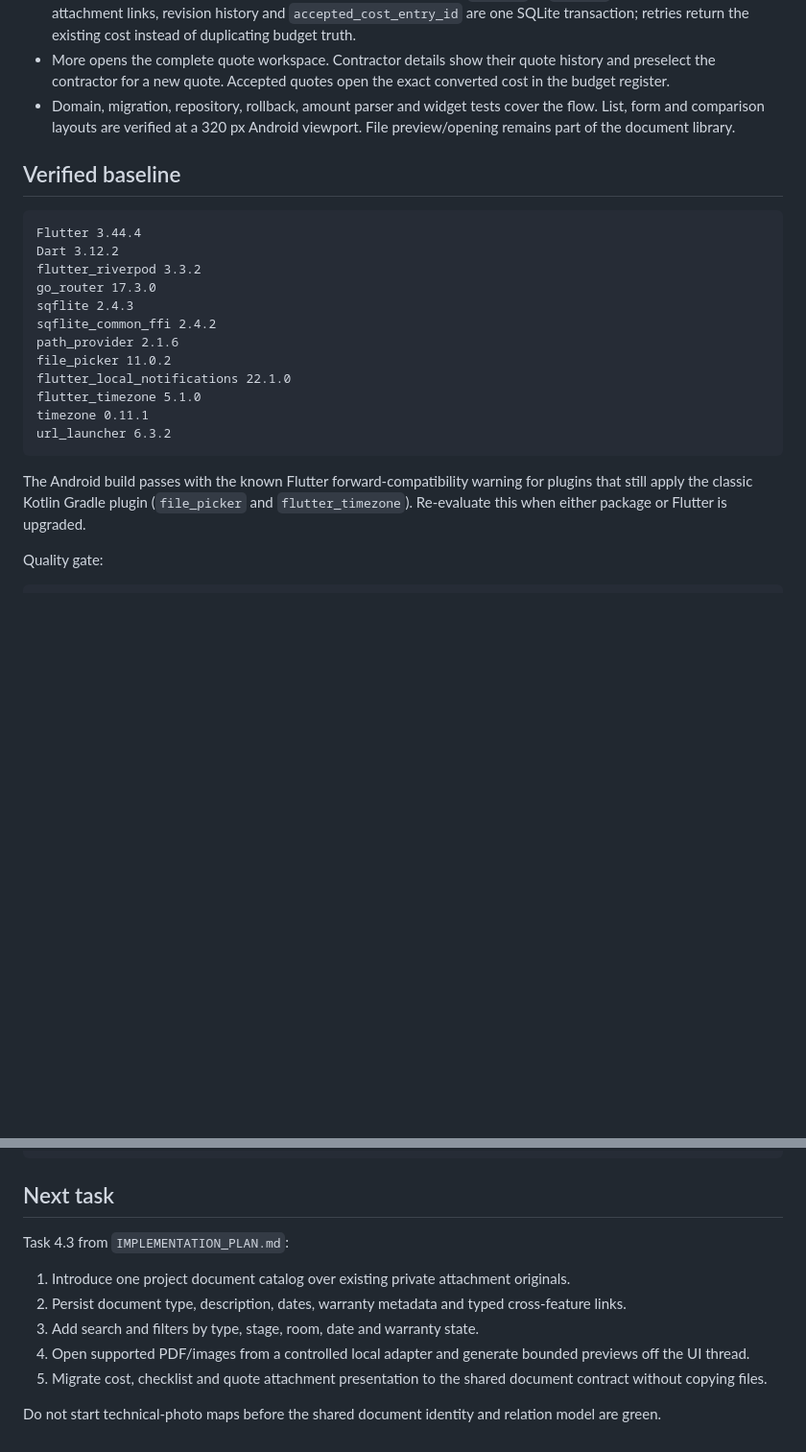
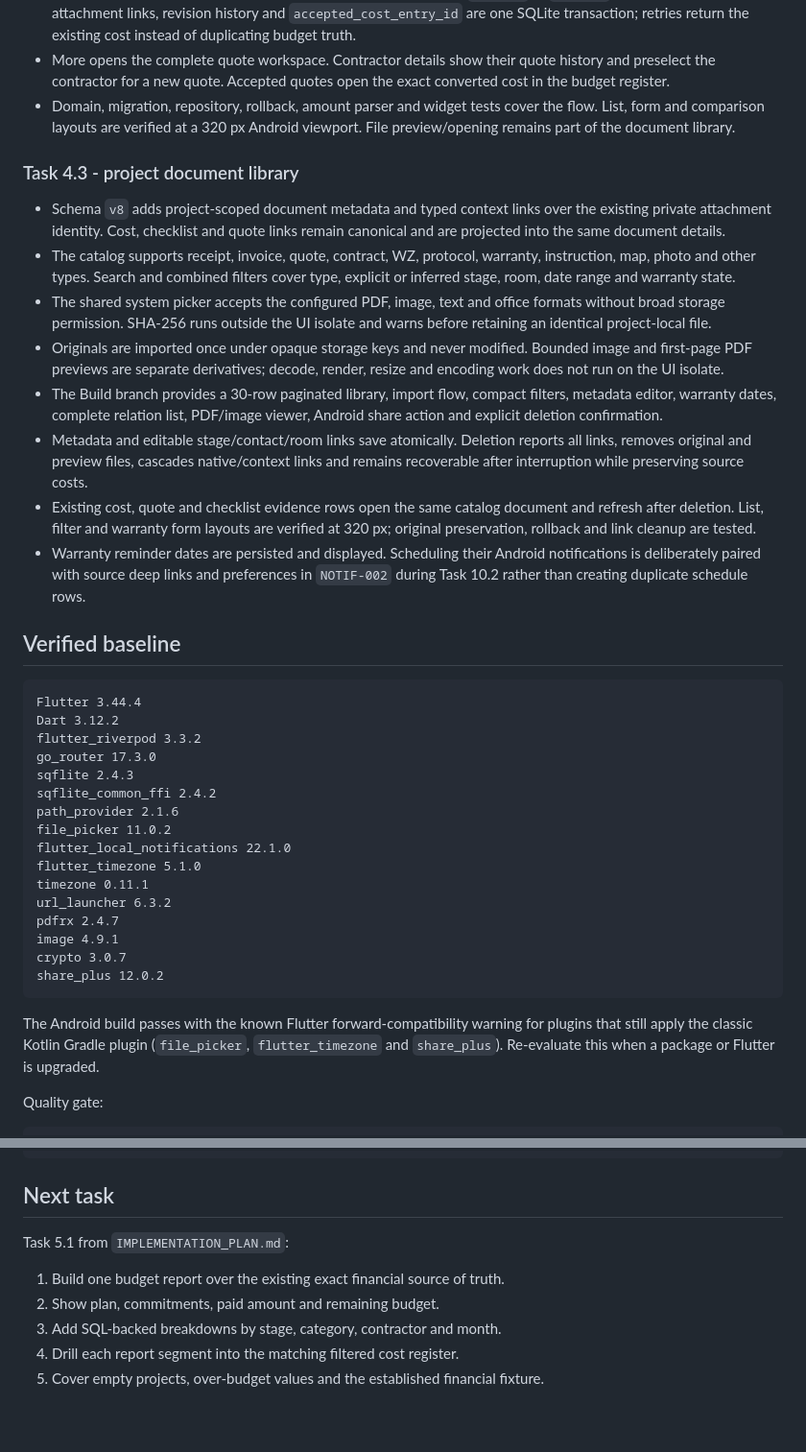
Before and after one commit to przemyslawsobczyk123-lgtm/budowapro-app, a Markdown page: docs/build-home-app/IMPLEMENTATION_STATUS.md, 2 parts joined by grey strips. Shown at 96% size. GitHub-like rendering; blank space fills up the shorter version.

````diff
--- a/docs/build-home-app/IMPLEMENTATION_STATUS.md
+++ b/docs/build-home-app/IMPLEMENTATION_STATUS.md
@@ -217,6 +217,25 @@ Last updated: 2026-07-21
 - Domain, migration, repository, rollback, amount parser and widget tests cover the flow. List, form and comparison
   layouts are verified at a 320 px Android viewport. File preview/opening remains part of the document library.
 
+### Task 4.3 - project document library
+
+- Schema `v8` adds project-scoped document metadata and typed context links over the existing private attachment
+  identity. Cost, checklist and quote links remain canonical and are projected into the same document details.
+- The catalog supports receipt, invoice, quote, contract, WZ, protocol, warranty, instruction, map, photo and other
+  types. Search and combined filters cover type, explicit or inferred stage, room, date range and warranty state.
+- The shared system picker accepts the configured PDF, image, text and office formats without broad storage
+  permission. SHA-256 runs outside the UI isolate and warns before retaining an identical project-local file.
+- Originals are imported once under opaque storage keys and never modified. Bounded image and first-page PDF
+  previews are separate derivatives; decode, render, resize and encoding work does not run on the UI isolate.
+- The Build branch provides a 30-row paginated library, import flow, compact filters, metadata editor, warranty dates,
+  complete relation list, PDF/image viewer, Android share action and explicit deletion confirmation.
+- Metadata and editable stage/contact/room links save atomically. Deletion reports all links, removes original and
+  preview files, cascades native/context links and remains recoverable after interruption while preserving source costs.
+- Existing cost, quote and checklist evidence rows open the same catalog document and refresh after deletion. List,
+  filter and warranty form layouts are verified at 320 px; original preservation, rollback and link cleanup are tested.
+- Warranty reminder dates are persisted and displayed. Scheduling their Android notifications is deliberately paired
+  with source deep links and preferences in `NOTIF-002` during Task 10.2 rather than creating duplicate schedule rows.
+
 ## Verified baseline
 
 ```text
@@ -232,11 +251,15 @@ flutter_local_notifications 22.1.0
 flutter_timezone 5.1.0
 timezone 0.11.1
 url_launcher 6.3.2
+pdfrx 2.4.7
+image 4.9.1
+crypto 3.0.7
+share_plus 12.0.2
 ```
 
 The Android build passes with the known Flutter forward-compatibility warning
-for plugins that still apply the classic Kotlin Gradle plugin (`file_picker` and
-`flutter_timezone`). Re-evaluate this when either package or Flutter is upgraded.
+for plugins that still apply the classic Kotlin Gradle plugin (`file_picker`,
+`flutter_timezone` and `share_plus`). Re-evaluate this when a package or Flutter is upgraded.
 
 Quality gate:
 
@@ -255,12 +278,10 @@ build/app/outputs/flutter-apk/app-debug.apk
 
 ## Next task
 
-Task 4.3 from `IMPLEMENTATION_PLAN.md`:
+Task 5.1 from `IMPLEMENTATION_PLAN.md`:
 
-1. Introduce one project document catalog over existing private attachment originals.
-2. Persist document type, description, dates, warranty metadata and typed cross-feature links.
-3. Add search and filters by type, stage, room, date and warranty state.
-4. Open supported PDF/images from a controlled local adapter and generate bounded previews off the UI thread.
-5. Migrate cost, checklist and quote attachment presentation to the shared document contract without copying files.
-
-Do not start technical-photo maps before the shared document identity and relation model are green.
+1. Build one budget report over the existing exact financial source of truth.
+2. Show plan, commitments, paid amount and remaining budget.
+3. Add SQL-backed breakdowns by stage, category, contractor and month.
+4. Drill each report segment into the matching filtered cost register.
+5. Cover empty projects, over-budget values and the established financial fixture.
````
Also changed, not shown: other parts of docs/build-home-app/IMPLEMENTATION_STATUS.md (+1 -1 lines), docs/build-home-app/TECHNICAL_ARCHITECTURE.md (+35 -3 lines).
